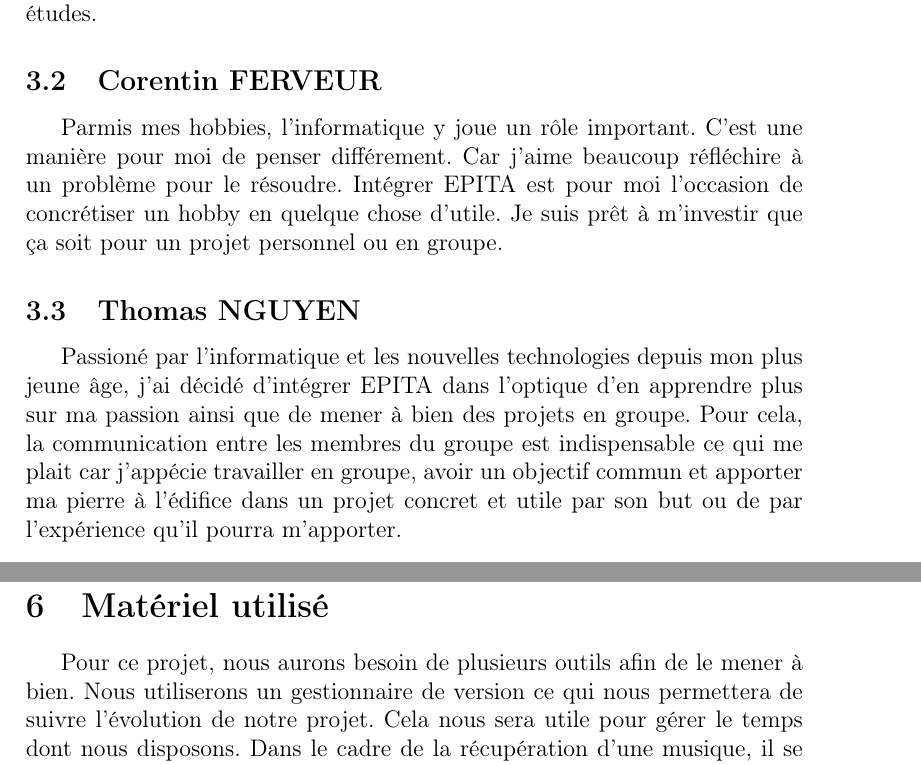
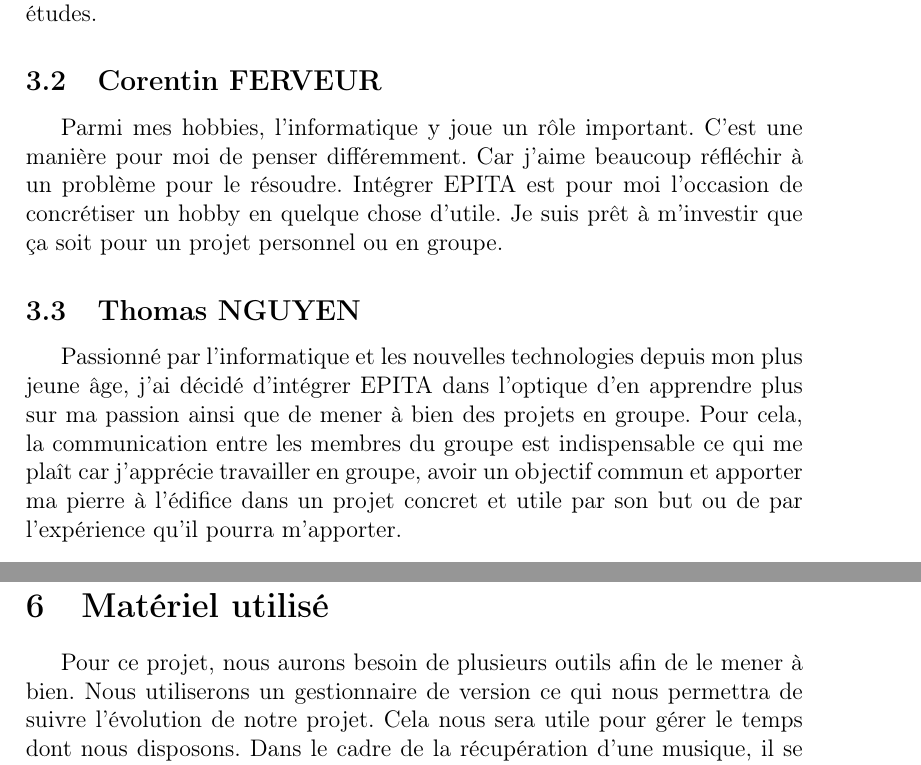
Before and after one commit to LesPringles/CAHIER-DES-CHARGES, a LaTeX document (main.tex): two parts of pages 4 and 9 of 9, joined at a grey line, cut so that both start at the same text. Compiled offline with pdfLaTeX.

Commit message:
Updates from ShareLaTeX

```diff
--- a/main.tex
+++ b/main.tex
@@ -51,11 +51,11 @@ Le numérique est pour moi une forme d'expression explicite. Á l'heure d'un mon
 
 \subsection{Corentin FERVEUR}
 
-Parmis mes hobbies, l'informatique y joue un rôle important. C'est une manière pour moi de penser différement. Car j'aime beaucoup réfléchire à un problème pour le résoudre. Intégrer EPITA est pour moi l'occasion de concrétiser un hobby en quelque chose d'utile. Je suis prêt à m'investir que ça soit pour un projet personnel ou en groupe.
+Parmi mes hobbies, l'informatique y joue un rôle important. C'est une manière pour moi de penser différemment. Car j'aime beaucoup réfléchir à un problème pour le résoudre. Intégrer EPITA est pour moi l'occasion de concrétiser un hobby en quelque chose d'utile. Je suis prêt à m'investir que ça soit pour un projet personnel ou en groupe.
 
 \subsection{Thomas NGUYEN}
 
-Passioné par l'informatique et les nouvelles technologies depuis mon plus jeune âge, j'ai décidé d'intégrer EPITA dans l'optique d'en apprendre plus sur ma passion ainsi que de mener à bien des projets en groupe. Pour cela, la communication entre les membres du groupe est indispensable ce qui me plait car j'appécie travailler en groupe, avoir un objectif commun et apporter ma pierre à l'édifice dans un projet concret et utile par son but ou de par l'expérience qu'il pourra m'apporter.
+Passionné par l'informatique et les nouvelles technologies depuis mon plus jeune âge, j'ai décidé d'intégrer EPITA dans l'optique d'en apprendre plus sur ma passion ainsi que de mener à bien des projets en groupe. Pour cela, la communication entre les membres du groupe est indispensable ce qui me plaît car j'apprécie travailler en groupe, avoir un objectif commun et apporter ma pierre à l'édifice dans un projet concret et utile par son but ou de par l'expérience qu'il pourra m'apporter.
 
 \newpage
 
@@ -128,7 +128,7 @@ Latex & X & X & X & X \\
 
 \section{Matériel utilisé}
 
-Pour ce projet, nous aurons besoin de plusieurs outils afin de le mener à bien. Nous utiliserons un gestionnaire de version ce qui nous permettera de suivre l'évolution de notre projet. Cela nous sera utile pour gérer le temps dont nous disposons. Dans le cadre de la récupération d'une musique, il se peut que nous recueillons le son depuis une source extérieure. De ce fait, il faudra nous munir d'un microphone. Bien que le sujet soit libre, il nous est imposé de le coder en C. Nous utiliserons bien entendu internet afin d'étendre nos connaissances sur le sujet de notre projet. Bien évidement le projet devra être capable de fonctionner sur nos racks.
+Pour ce projet, nous aurons besoin de plusieurs outils afin de le mener à bien. Nous utiliserons un gestionnaire de version ce qui nous permettra de suivre l'évolution de notre projet. Cela nous sera utile pour gérer le temps dont nous disposons. Dans le cadre de la récupération d'une musique, il se peut que nous recueillons le son depuis une source extérieure. De ce fait, il faudra nous munir d'un microphone. Bien que le sujet soit libre, il nous est imposé de le coder en C. Nous utiliserons bien entendu internet afin d'étendre nos connaissances sur le sujet de notre projet. Bien évidement le projet devra être capable de fonctionner sur nos racks.
 
 \end{document}
 
```
Also changed, not shown: main.tex (6 more changed lines).
